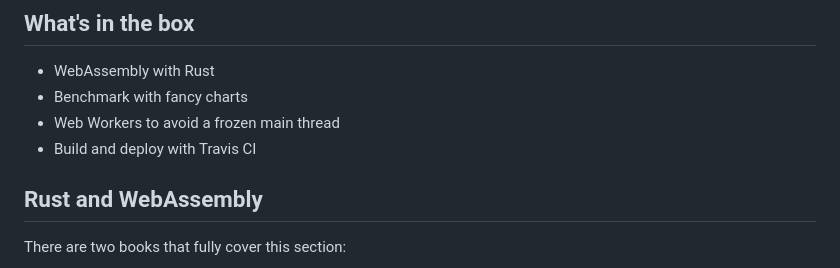
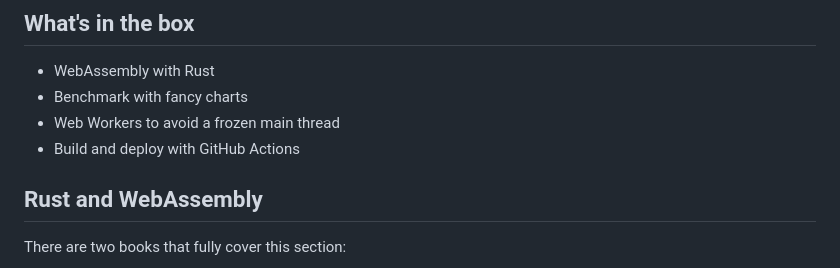
Before and after one commit to marcomontalbano/wasm-vs-js-benchmark, a Markdown page: README.md, the part around the change. Rendered like a GitHub page.

```diff
--- a/README.md
+++ b/README.md
@@ -9,7 +9,7 @@
 - WebAssembly with Rust
 - Benchmark with fancy charts
 - Web Workers to avoid a frozen main thread
-- Build and deploy with Travis CI
+- Build and deploy with GitHub Actions
 
 ## Rust and WebAssembly
 
```
